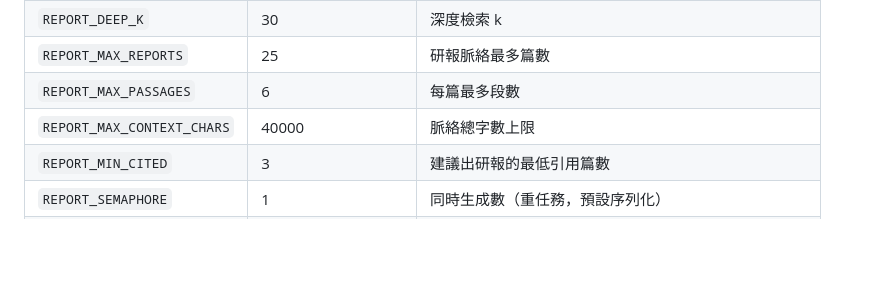
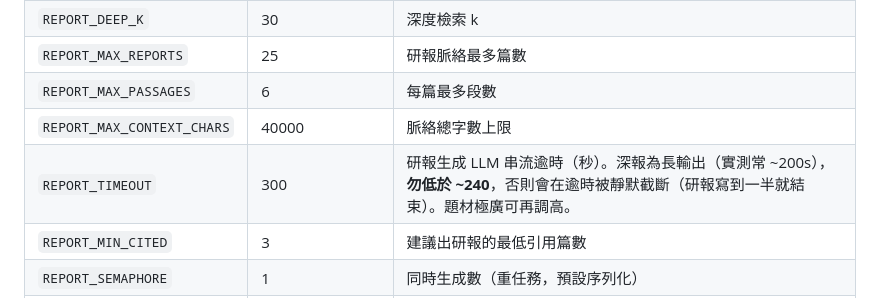
Before and after one commit to FPI-TW/report-research, a Markdown page: docs/qa_pdf_report_deployment.md, the part around the change. GitHub-like rendering; blank space fills up the shorter version.

Commit message:
docs(report): 部署筆記補 REPORT_TIMEOUT（防研報被逾時截斷）

```diff
--- a/docs/qa_pdf_report_deployment.md
+++ b/docs/qa_pdf_report_deployment.md
@@ -38,6 +38,7 @@ make schema
 | `REPORT_MAX_REPORTS` | 25 | 研報脈絡最多篇數 |
 | `REPORT_MAX_PASSAGES` | 6 | 每篇最多段數 |
 | `REPORT_MAX_CONTEXT_CHARS` | 40000 | 脈絡總字數上限 |
+| `REPORT_TIMEOUT` | 300 | 研報生成 LLM 串流逾時（秒）。深報為長輸出（實測常 ~200s），**勿低於 ~240**，否則會在逾時被靜默截斷（研報寫到一半就結束）。題材極廣可再調高。 |
 | `REPORT_MIN_CITED` | 3 | 建議出研報的最低引用篇數 |
 | `REPORT_SEMAPHORE` | 1 | 同時生成數（重任務，預設序列化） |
 | `REPORTS_DIR` | `data/reports` | PDF 落地目錄（需可寫；建議與資料卷同盤、納入備份） |
```
